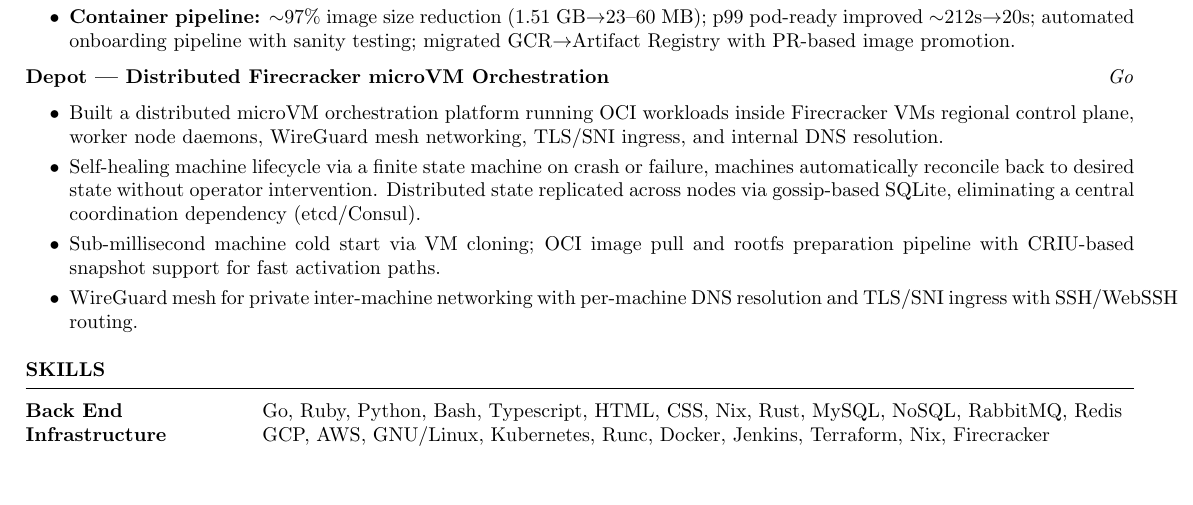
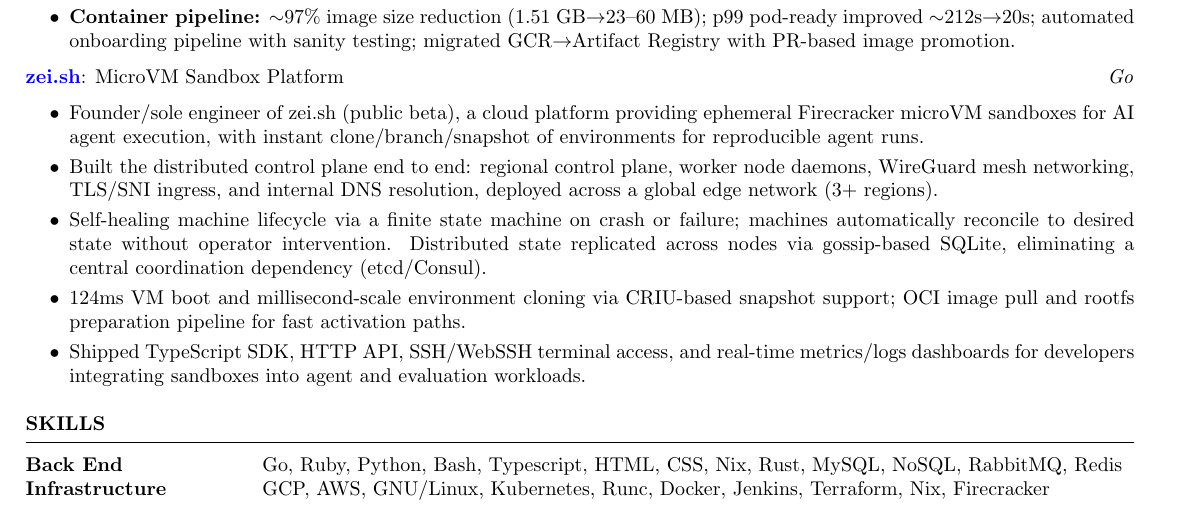
Before and after one commit to aaqaishtyaq/resume, a LaTeX CV (resume.tex): part of page 2 of 2, cut so that both start at the same text, the shorter picture padded with empty space. Compiled offline with pdfLaTeX.

Commit message:
rename Depot project to zei.sh with live URL
Reflects the public beta launch; updated bullets to match what's
actually shipped (124ms boot, TS SDK, HTTP API, edge network) and
credit sole authorship.

```diff
--- a/resume.tex
+++ b/resume.tex
@@ -122,13 +122,14 @@ IS Analyst Intern \hfill \textit{New Delhi, India}
 \end{itemize}
 
 
-\textbf{Depot --- Distributed Firecracker microVM Orchestration} \hfill \textit{Go}
+\href{https://zei.sh}{\textbf{zei.sh}}: MicroVM Sandbox Platform \hfill \textit{Go}
 \begin{itemize}
    \itemsep -3pt {}
-    \item Built a distributed microVM orchestration platform running OCI workloads inside Firecracker VMs regional control plane, worker node daemons, WireGuard mesh networking, TLS/SNI ingress, and internal DNS resolution.
-    \item Self-healing machine lifecycle via a finite state machine on crash or failure, machines automatically reconcile back to desired state without operator intervention. Distributed state replicated across nodes via gossip-based SQLite, eliminating a central coordination dependency (etcd/Consul).
-    \item Sub-millisecond machine cold start via VM cloning; OCI image pull and rootfs preparation pipeline with CRIU-based snapshot support for fast activation paths.
-    \item WireGuard mesh for private inter-machine networking with per-machine DNS resolution and TLS/SNI ingress with SSH/WebSSH routing.
+    \item Founder/sole engineer of zei.sh (public beta), a cloud platform providing ephemeral Firecracker microVM sandboxes for AI agent execution, with instant clone/branch/snapshot of environments for reproducible agent runs.
+    \item Built the distributed control plane end to end: regional control plane, worker node daemons, WireGuard mesh networking, TLS/SNI ingress, and internal DNS resolution, deployed across a global edge network (3+ regions).
+    \item Self-healing machine lifecycle via a finite state machine on crash or failure; machines automatically reconcile to desired state without operator intervention. Distributed state replicated across nodes via gossip-based SQLite, eliminating a central coordination dependency (etcd/Consul).
+    \item 124ms VM boot and millisecond-scale environment cloning via CRIU-based snapshot support; OCI image pull and rootfs preparation pipeline for fast activation paths.
+    \item Shipped TypeScript SDK, HTTP API, SSH/WebSSH terminal access, and real-time metrics/logs dashboards for developers integrating sandboxes into agent and evaluation workloads.
 \end{itemize}
 
 \end{rSection}
```
